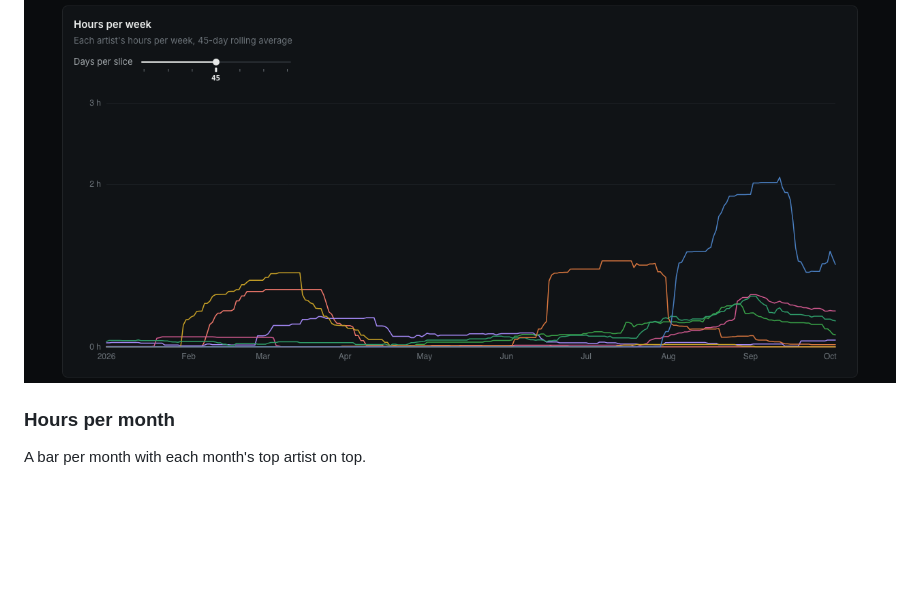
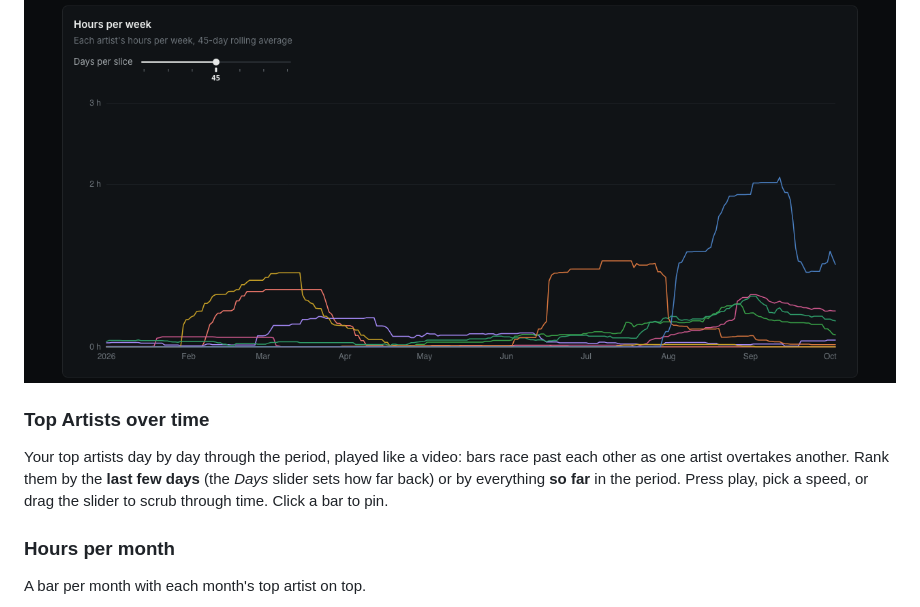
Before and after one commit to baphaelman/Spotify-Un-Wrapped, a Markdown page: README.md, the part around the change. GitHub-like rendering; blank space fills up the shorter version.

Commit message:
README: a section for Top Artists over time; CLAUDE.md: a new graph gets its README section in the same change
Co-Authored-By: Claude Opus 5.5 <noreply@anthropic.com>

```diff
--- a/README.md
+++ b/README.md
@@ -40,6 +40,10 @@ Each selected artist's share of your listening as stacked bands. Each point aver
 The same data as above, but not stacked nor normalized. More about seeing your listening time than an artist breakdown.
 
 ![Hours per week](docs/images/hours.png)
+
+### Top Artists over time
+
+Your top artists day by day through the period, played like a video: bars race past each other as one artist overtakes another. Rank them by the **last few days** (the *Days* slider sets how far back) or by everything **so far** in the period. Press play, pick a speed, or drag the slider to scrub through time. Click a bar to pin.
 
 ### Hours per month
 
```
Also changed, not shown: CLAUDE.md (+7 -0 lines).
